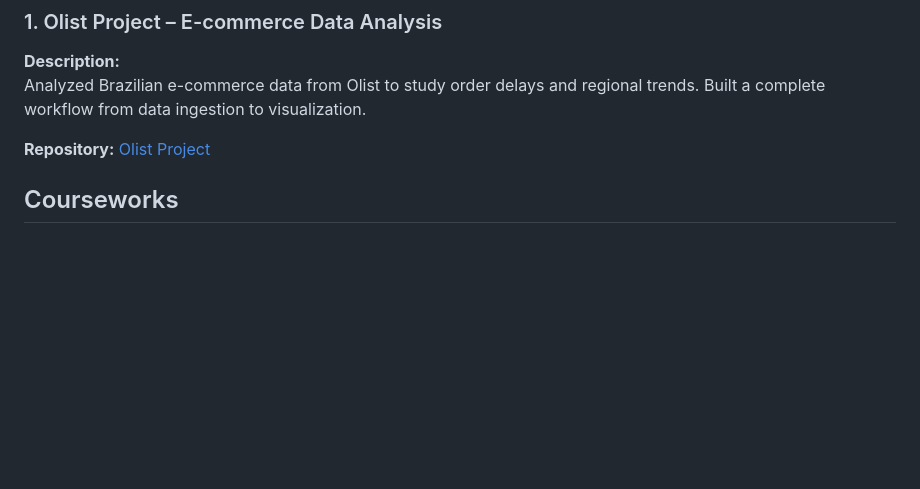
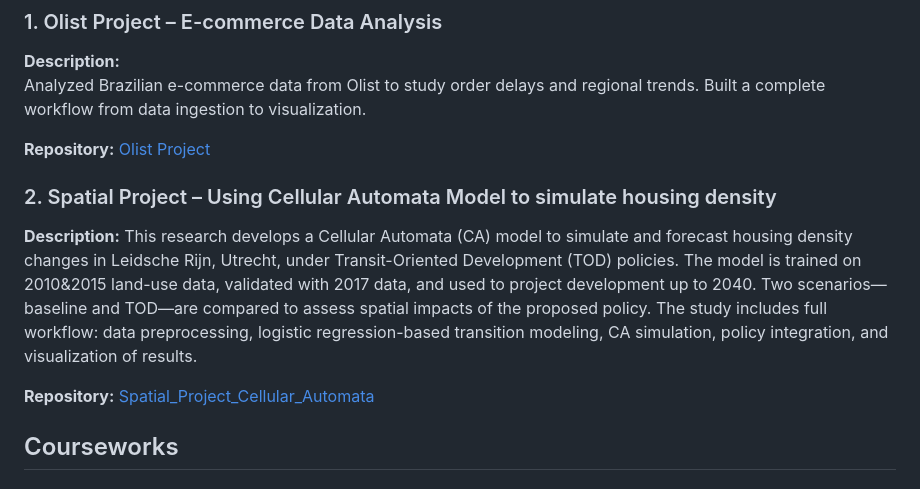
Before and after one commit to shawn924/Li_Zexuan, a Markdown page: README.md, the part around the change. Rendered like a GitHub page; blank space fills up the shorter version.

```diff
--- a/README.md
+++ b/README.md
@@ -10,8 +10,13 @@ Welcome to my data portfolio! This repository showcases my data skills using rea
 **Description:**
 Analyzed Brazilian e-commerce data from Olist to study order delays and regional trends. Built a complete workflow from data ingestion to visualization.
 
+**Repository:** [Olist Project](./olist_project)
 
-**Repository:** [Olist Project](./olist_project)
+### 2. Spatial Project – Using Cellular Automata Model to simulate housing density
+**Description:**
+This research develops a Cellular Automata (CA) model to simulate and forecast housing density changes in Leidsche Rijn, Utrecht, under Transit-Oriented Development (TOD) policies. The model is trained on 2010&2015 land-use data, validated with 2017 data, and used to project development up to 2040. Two scenarios—baseline and TOD—are compared to assess spatial impacts of the proposed policy. The study includes full workflow: data preprocessing, logistic regression-based transition modeling, CA simulation, policy integration, and visualization of results.
+
+**Repository:** [Spatial_Project_Cellular_Automata](./Spatial_Project_Cellular_Automata)
 
 ## Courseworks
 
```
